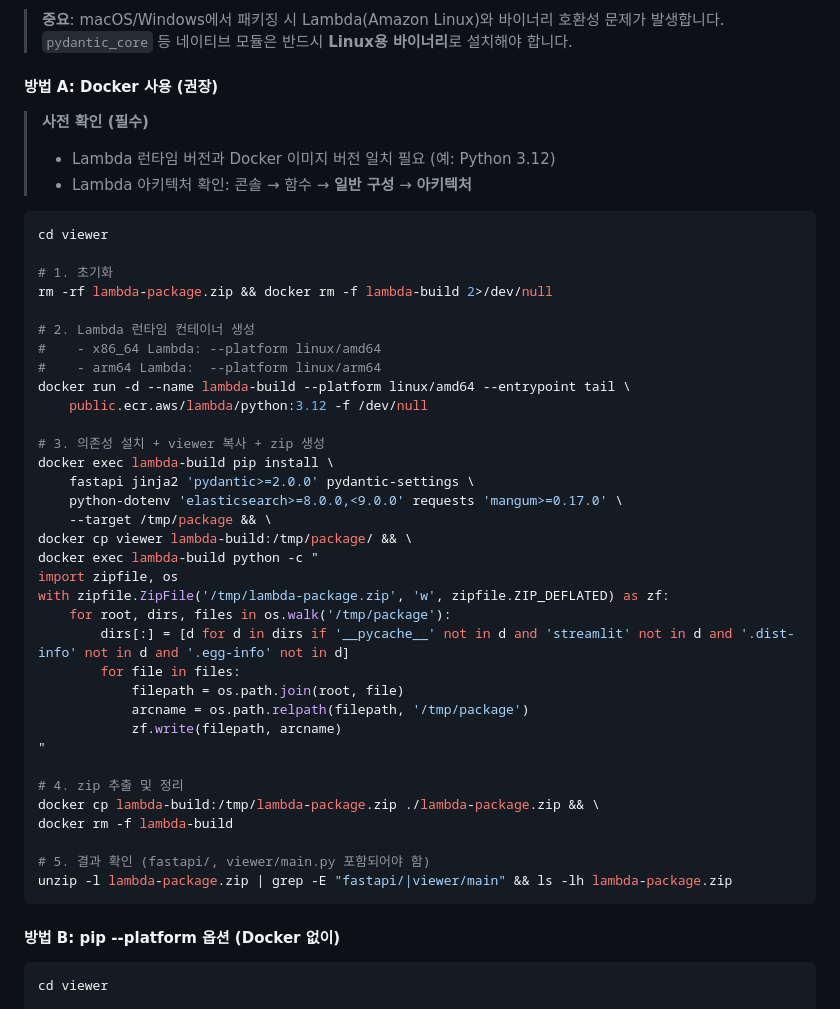
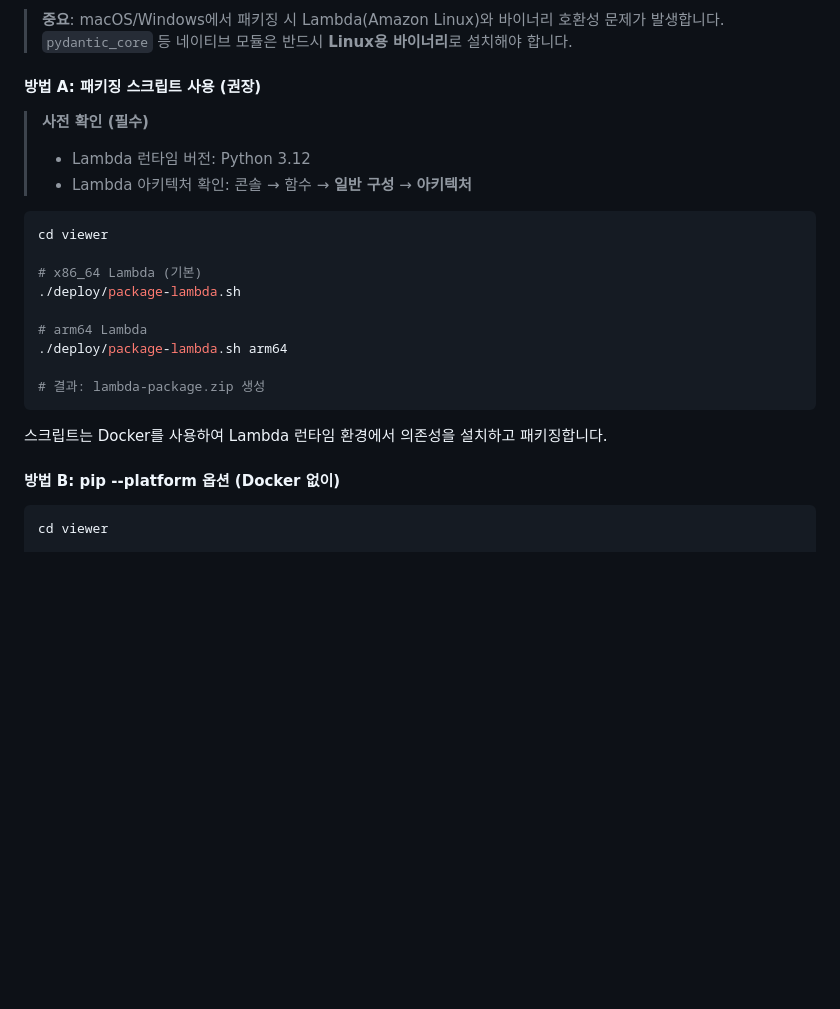
Before and after one commit to ParkKunSik/content-ai-agent, a Markdown page: viewer/deploy/README.md, the part around the change. GitHub-like rendering; blank space fills up the shorter version.

Commit message:
[Viewer] Lambda UI 배포 문서에 패키징 스크립트 사용법 추가
  - viewer/README.md: Lambda UI 배포 섹션 추가
  - viewer/deploy/README.md: 수동 Docker 명령을 package-lambda.sh 스크립트로 대체

````diff
--- a/viewer/deploy/README.md
+++ b/viewer/deploy/README.md
@@ -214,48 +214,25 @@ S3/CloudFormation 권한이 없는 경우 **Lambda 콘솔에서 직접 배포**
 > **중요**: macOS/Windows에서 패키징 시 Lambda(Amazon Linux)와 바이너리 호환성 문제가 발생합니다.
 > `pydantic_core` 등 네이티브 모듈은 반드시 **Linux용 바이너리**로 설치해야 합니다.
 
-#### 방법 A: Docker 사용 (권장)
+#### 방법 A: 패키징 스크립트 사용 (권장)
 
 > **사전 확인 (필수)**
-> - Lambda 런타임 버전과 Docker 이미지 버전 일치 필요 (예: Python 3.12)
+> - Lambda 런타임 버전: Python 3.12
 > - Lambda 아키텍처 확인: 콘솔 → 함수 → **일반 구성** → **아키텍처**
 
 ```bash
 cd viewer
 
-# 1. 초기화
-rm -rf lambda-package.zip && docker rm -f lambda-build 2>/dev/null
+# x86_64 Lambda (기본)
+./deploy/package-lambda.sh
 
-# 2. Lambda 런타임 컨테이너 생성
-#    - x86_64 Lambda: --platform linux/amd64
-#    - arm64 Lambda:  --platform linux/arm64
-docker run -d --name lambda-build --platform linux/amd64 --entrypoint tail \
-    public.ecr.aws/lambda/python:3.12 -f /dev/null
+# arm64 Lambda
+./deploy/package-lambda.sh arm64
 
-# 3. 의존성 설치 + viewer 복사 + zip 생성
-docker exec lambda-build pip install \
-    fastapi jinja2 'pydantic>=2.0.0' pydantic-settings \
-    python-dotenv 'elasticsearch>=8.0.0,<9.0.0' requests 'mangum>=0.17.0' \
-    --target /tmp/package && \
-docker cp viewer lambda-build:/tmp/package/ && \
-docker exec lambda-build python -c "
-import zipfile, os
-with zipfile.ZipFile('/tmp/lambda-package.zip', 'w', zipfile.ZIP_DEFLATED) as zf:
-    for root, dirs, files in os.walk('/tmp/package'):
-        dirs[:] = [d for d in dirs if '__pycache__' not in d and 'streamlit' not in d and '.dist-info' not in d and '.egg-info' not in d]
-        for file in files:
-            filepath = os.path.join(root, file)
-            arcname = os.path.relpath(filepath, '/tmp/package')
-            zf.write(filepath, arcname)
-"
+# 결과: lambda-package.zip 생성
+```
 
-# 4. zip 추출 및 정리
-docker cp lambda-build:/tmp/lambda-package.zip ./lambda-package.zip && \
-docker rm -f lambda-build
-
-# 5. 결과 확인 (fastapi/, viewer/main.py 포함되어야 함)
-unzip -l lambda-package.zip | grep -E "fastapi/|viewer/main" && ls -lh lambda-package.zip
-```
+스크립트는 Docker를 사용하여 Lambda 런타임 환경에서 의존성을 설치하고 패키징합니다.
 
 #### 방법 B: pip --platform 옵션 (Docker 없이)
 
````
Also changed, not shown: viewer/README.md (+14 -0 lines).
